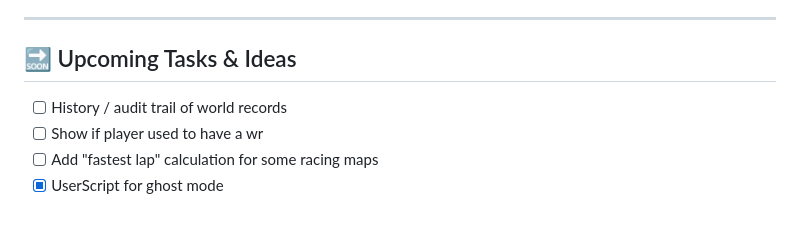
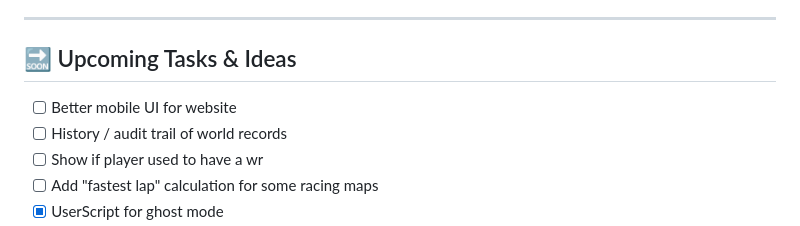
Before and after one commit to BambiTP/GLTP, a Markdown page: TODO/README.md, the part around the change. Rendered like a GitHub page.

Commit message:
Add upcoming tasks to README

```diff
--- a/TODO/README.md
+++ b/TODO/README.md
@@ -15,6 +15,7 @@ This document tracks tasks and ideas for the project
 ---
 
 ## 🔜 Upcoming Tasks & Ideas
+- [ ] Better mobile UI for website
 - [ ] History / audit trail of world records
 - [ ] Show if player used to have a wr
 - [ ] Add "fastest lap" calculation for some racing maps
```
